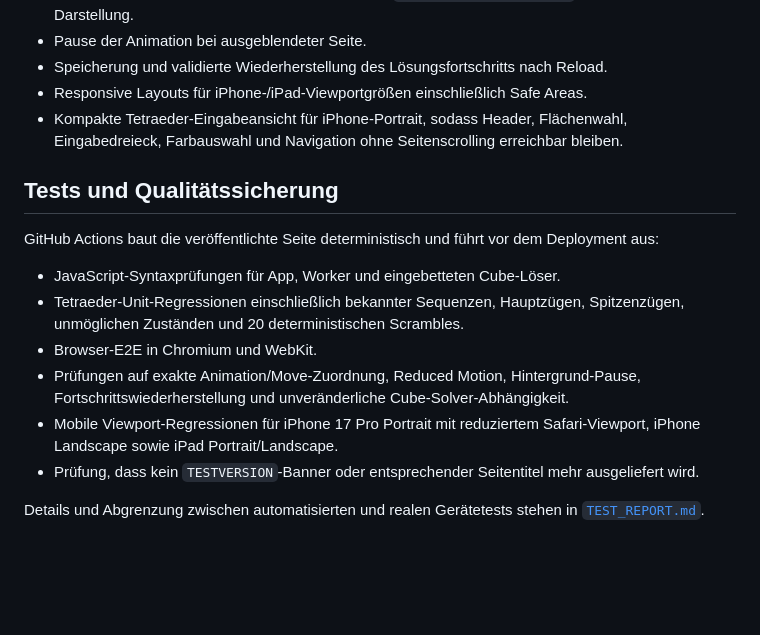
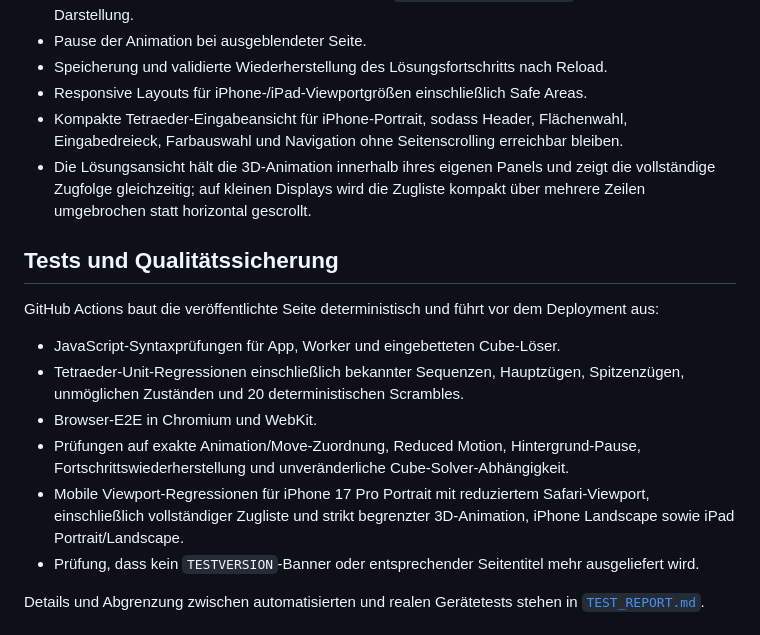
Before and after one commit to eitsch723723/rubik-cube-tetraeder-solver, a Markdown page: README.md, the part around the change. GitHub-like rendering; blank space fills up the shorter version.

Commit message:
Sync docs for Tetraeder solve layout

```diff
--- a/README.md
+++ b/README.md
@@ -23,6 +23,7 @@ Weitere Sicherheits- und UX-Funktionen:
 - Speicherung und validierte Wiederherstellung des Lösungsfortschritts nach Reload.
 - Responsive Layouts für iPhone-/iPad-Viewportgrößen einschließlich Safe Areas.
 - Kompakte Tetraeder-Eingabeansicht für iPhone-Portrait, sodass Header, Flächenwahl, Eingabedreieck, Farbauswahl und Navigation ohne Seitenscrolling erreichbar bleiben.
+- Die Lösungsansicht hält die 3D-Animation innerhalb ihres eigenen Panels und zeigt die vollständige Zugfolge gleichzeitig; auf kleinen Displays wird die Zugliste kompakt über mehrere Zeilen umgebrochen statt horizontal gescrollt.
 
 ## Tests und Qualitätssicherung
 
@@ -32,7 +33,7 @@ GitHub Actions baut die veröffentlichte Seite deterministisch und führt vor de
 - Tetraeder-Unit-Regressionen einschließlich bekannter Sequenzen, Hauptzügen, Spitzenzügen, unmöglichen Zuständen und 20 deterministischen Scrambles.
 - Browser-E2E in Chromium und WebKit.
 - Prüfungen auf exakte Animation/Move-Zuordnung, Reduced Motion, Hintergrund-Pause, Fortschrittswiederherstellung und unveränderliche Cube-Solver-Abhängigkeit.
-- Mobile Viewport-Regressionen für iPhone 17 Pro Portrait mit reduziertem Safari-Viewport, iPhone Landscape sowie iPad Portrait/Landscape.
+- Mobile Viewport-Regressionen für iPhone 17 Pro Portrait mit reduziertem Safari-Viewport, einschließlich vollständiger Zugliste und strikt begrenzter 3D-Animation, iPhone Landscape sowie iPad Portrait/Landscape.
 - Prüfung, dass kein `TESTVERSION`-Banner oder entsprechender Seitentitel mehr ausgeliefert wird.
 
 Details und Abgrenzung zwischen automatisierten und realen Gerätetests stehen in [`TEST_REPORT.md`](./TEST_REPORT.md).
```
